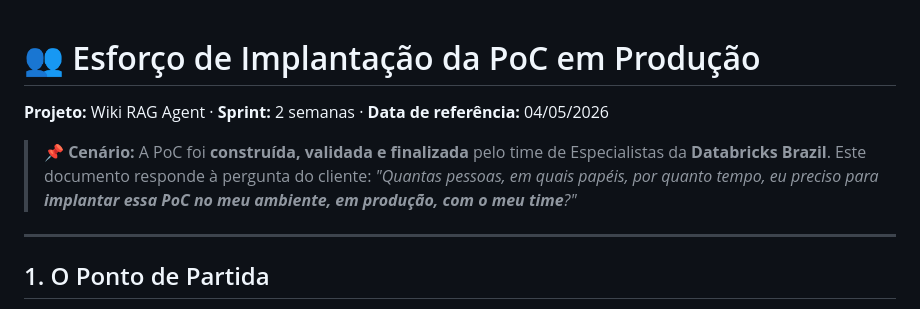
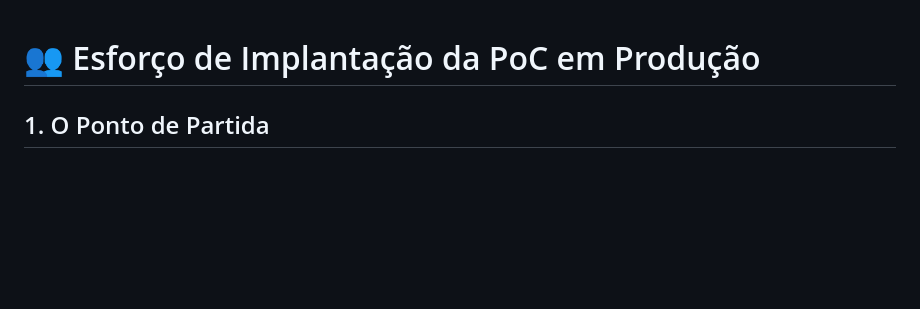
Before and after one commit to allexlima/wiki-rag-dtbricks, a Markdown page: docs/esforco-desenvolvimento.md, the part around the change. Rendered like a GitHub page; blank space fills up the shorter version.

Commit message:
Update deployment effort document by removing details
Removed project details and scenario description from the document.

```diff
--- a/docs/esforco-desenvolvimento.md
+++ b/docs/esforco-desenvolvimento.md
@@ -1,10 +1,4 @@
 # 👥 Esforço de Implantação da PoC em Produção
-
-**Projeto:** Wiki RAG Agent · **Sprint:** 2 semanas · **Data de referência:** 04/05/2026
-
-> 📌 **Cenário:** A PoC foi **construída, validada e finalizada** pelo time de Especialistas da **Databricks Brazil**. Este documento responde à pergunta do cliente: *"Quantas pessoas, em quais papéis, por quanto tempo, eu preciso para **implantar essa PoC no meu ambiente, em produção, com o meu time**?"*
-
----
 
 ## 1. O Ponto de Partida
 
```
